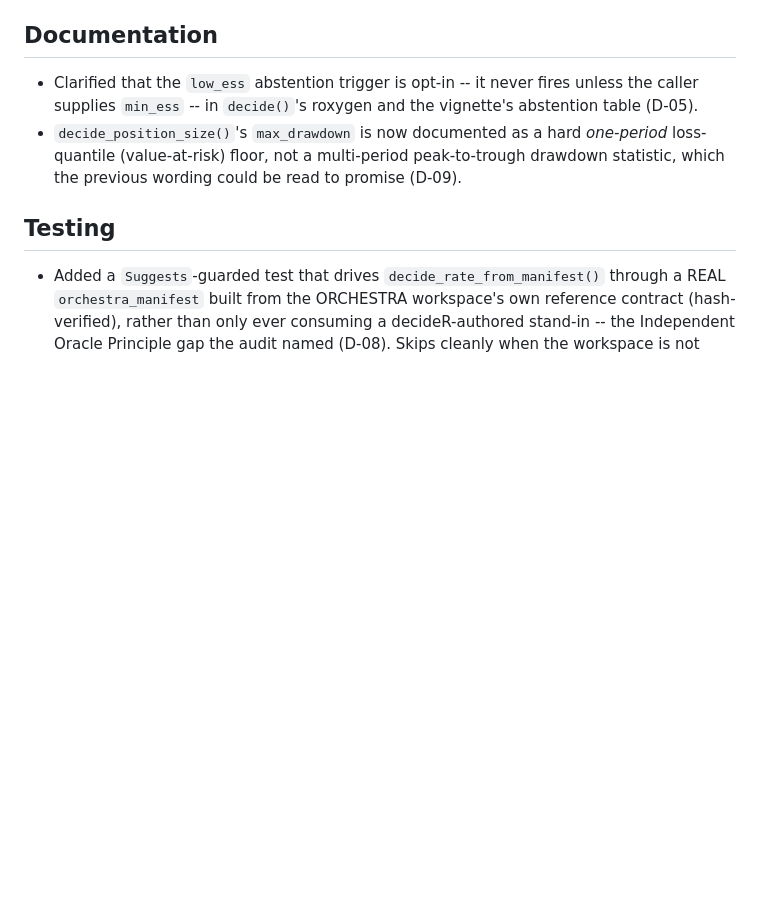
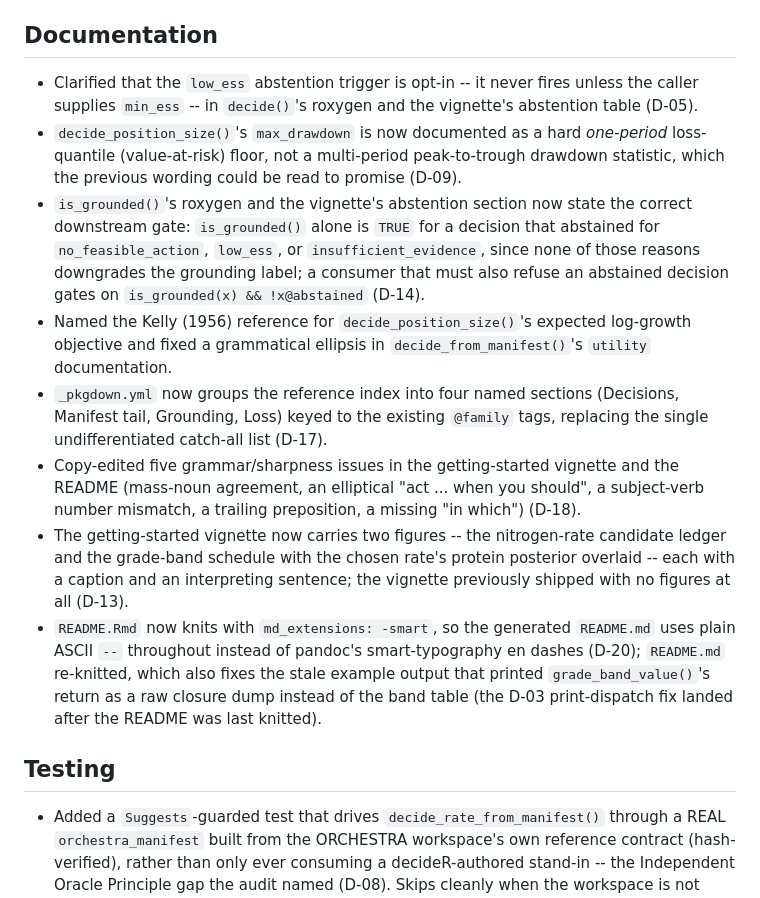
Before and after one commit to max578/decideR, a Markdown page: NEWS.md, the part around the change. Drawn GitHub-style; blank space fills up the shorter version.

Commit message:
docs(news): NEWS bullets for the docs-wave fixes (D-13/14/17/18/20)

```diff
--- a/NEWS.md
+++ b/NEWS.md
@@ -46,6 +46,33 @@ findings except the value-of-information verbs, deferred to a later wave).
   *one-period* loss-quantile (value-at-risk) floor, not a multi-period
   peak-to-trough drawdown statistic, which the previous wording could be read
   to promise (D-09).
+* `is_grounded()`'s roxygen and the vignette's abstention section now state
+  the correct downstream gate: `is_grounded()` alone is `TRUE` for a decision
+  that abstained for `no_feasible_action`, `low_ess`, or
+  `insufficient_evidence`, since none of those reasons downgrades the
+  grounding label; a consumer that must also refuse an abstained decision
+  gates on `is_grounded(x) && !x@abstained` (D-14).
+* Named the Kelly (1956) reference for `decide_position_size()`'s expected
+  log-growth objective and fixed a grammatical ellipsis in
+  `decide_from_manifest()`'s `utility` documentation.
+* `_pkgdown.yml` now groups the reference index into four named sections
+  (Decisions, Manifest tail, Grounding, Loss) keyed to the existing
+  `@family` tags, replacing the single undifferentiated catch-all list
+  (D-17).
+* Copy-edited five grammar/sharpness issues in the getting-started vignette
+  and the README (mass-noun agreement, an elliptical "act ... when you
+  should", a subject-verb number mismatch, a trailing preposition, a missing
+  "in which") (D-18).
+* The getting-started vignette now carries two figures -- the nitrogen-rate
+  candidate ledger and the grade-band schedule with the chosen rate's protein
+  posterior overlaid -- each with a caption and an interpreting sentence; the
+  vignette previously shipped with no figures at all (D-13).
+* `README.Rmd` now knits with `md_extensions: -smart`, so the generated
+  `README.md` uses plain ASCII `--` throughout instead of pandoc's
+  smart-typography en dashes (D-20); `README.md` re-knitted, which also
+  fixes the stale example output that printed `grade_band_value()`'s return
+  as a raw closure dump instead of the band table (the D-03 print-dispatch
+  fix landed after the README was last knitted).
 
 ## Testing
 
```
